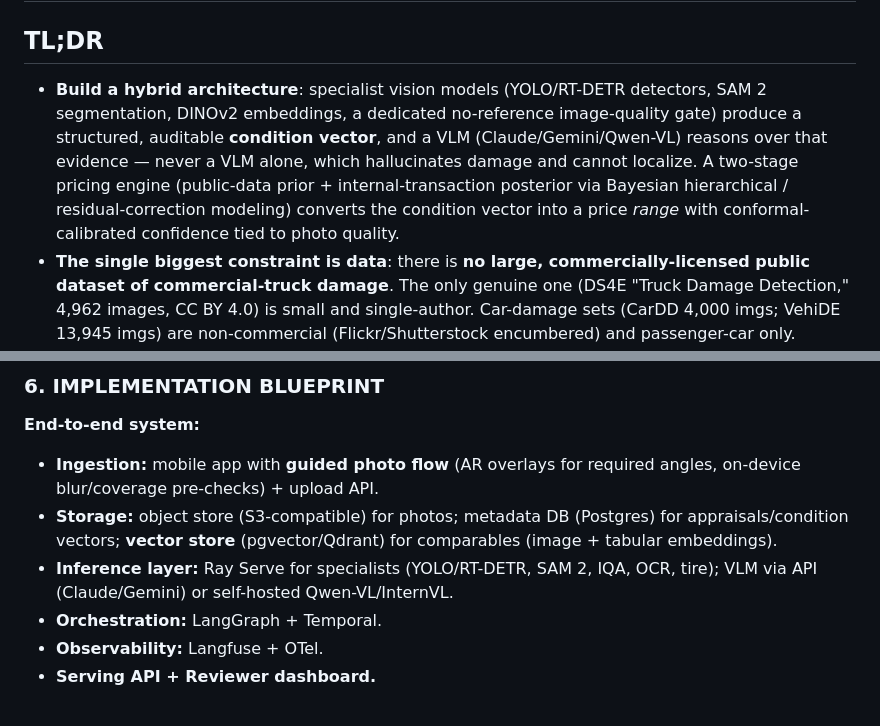
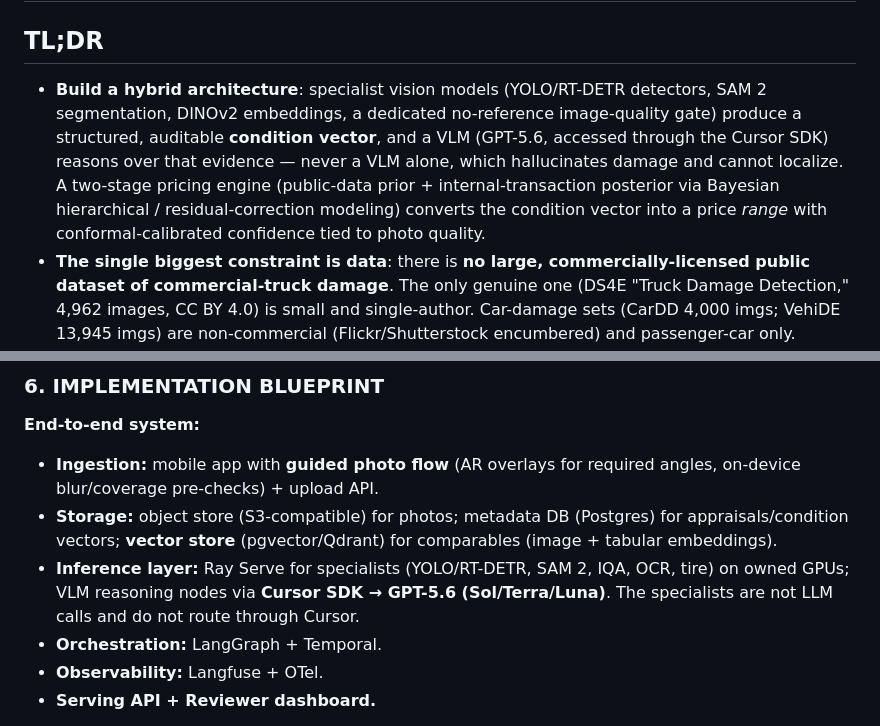
Before and after one commit to DaniyalAA1/kamionvision, a Markdown page: blueprint.md, 2 parts joined by grey strips. Drawn GitHub-style.

```diff
--- a/blueprint.md
+++ b/blueprint.md
@@ -1,7 +1,7 @@
 # Vision-First Multi-Agent Truck Appraisal System for Kamion: A Technical Blueprint
 
 ## TL;DR
-- **Build a hybrid architecture**: specialist vision models (YOLO/RT-DETR detectors, SAM 2 segmentation, DINOv2 embeddings, a dedicated no-reference image-quality gate) produce a structured, auditable **condition vector**, and a VLM (Claude/Gemini/Qwen-VL) reasons over that evidence — never a VLM alone, which hallucinates damage and cannot localize. A two-stage pricing engine (public-data prior + internal-transaction posterior via Bayesian hierarchical / residual-correction modeling) converts the condition vector into a price *range* with conformal-calibrated confidence tied to photo quality.
+- **Build a hybrid architecture**: specialist vision models (YOLO/RT-DETR detectors, SAM 2 segmentation, DINOv2 embeddings, a dedicated no-reference image-quality gate) produce a structured, auditable **condition vector**, and a VLM (GPT-5.6, accessed through the Cursor SDK) reasons over that evidence — never a VLM alone, which hallucinates damage and cannot localize. A two-stage pricing engine (public-data prior + internal-transaction posterior via Bayesian hierarchical / residual-correction modeling) converts the condition vector into a price *range* with conformal-calibrated confidence tied to photo quality.
 - **The single biggest constraint is data**: there is **no large, commercially-licensed public dataset of commercial-truck damage**. The only genuine one (DS4E "Truck Damage Detection," 4,962 images, CC BY 4.0) is small and single-author. Car-damage sets (CarDD 4,000 imgs; VehiDE 13,945 imgs) are non-commercial (Flickr/Shutterstock encumbered) and passenger-car only. Kamion **must bootstrap a proprietary truck/trailer/van dataset** and can only use public sets for transfer-learning R&D and the quality gate.
 - **"Perfect observability" is achievable** by combining OpenTelemetry GenAI semantic conventions + a self-hosted trace backend (Langfuse or Arize Phoenix) with a domain-specific **evidence-grounding layer**: every price delta chains back pixel → bounding-box/mask → detected defect → condition score → price adjustment, with per-claim confidence, exact model/prompt versions, and replayability.
 - **Make/model/configuration is a gate, not a covariate** (§3a, §4a). A US Cascadia is a 6×4 conventional with a hood; a Turkish F-MAX is a 4×2 cab-over without one. They share no part geometry, no damage priors and no repair-cost table. An identity stage must resolve make → model → generation → configuration *before* any damage model runs, and it must work from pixels alone in Türkiye, where no free VIN decoder exists.
@@ -356,7 +366,7 @@ rather than a truck — monitor this ratio explicitly as a guardrail metric.
 **End-to-end system:**
 - **Ingestion:** mobile app with **guided photo flow** (AR overlays for required angles, on-device blur/coverage pre-checks) + upload API.
 - **Storage:** object store (S3-compatible) for photos; metadata DB (Postgres) for appraisals/condition vectors; **vector store** (pgvector/Qdrant) for comparables (image + tabular embeddings).
-- **Inference layer:** Ray Serve for specialists (YOLO/RT-DETR, SAM 2, IQA, OCR, tire); VLM via API (Claude/Gemini) or self-hosted Qwen-VL/InternVL.
+- **Inference layer:** Ray Serve for specialists (YOLO/RT-DETR, SAM 2, IQA, OCR, tire) on owned GPUs; VLM reasoning nodes via **Cursor SDK → GPT-5.6 (Sol/Terra/Luna)**. The specialists are not LLM calls and do not route through Cursor.
 - **Orchestration:** LangGraph + Temporal.
 - **Observability:** Langfuse + OTel.
 - **Serving API + Reviewer dashboard.**
```
Also changed, not shown: other parts of blueprint.md (+26 -3 lines).
